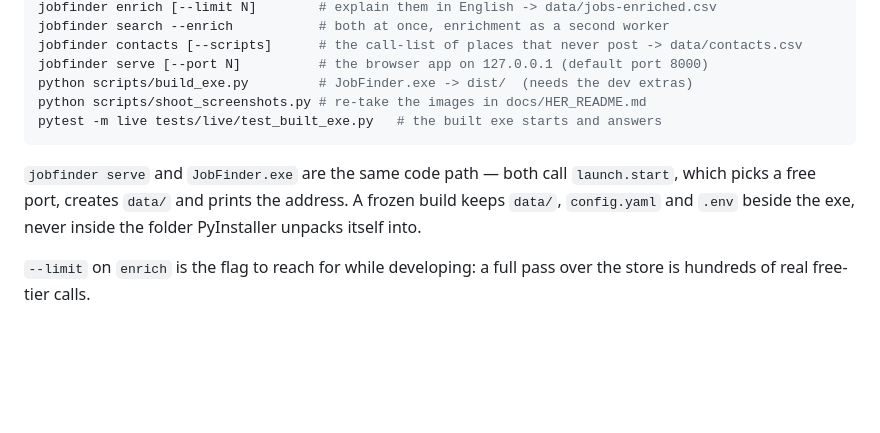
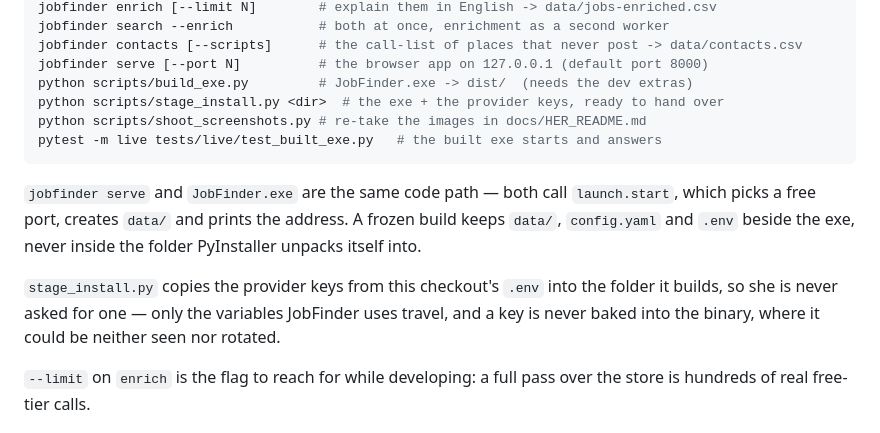
Before and after one commit to MiladBahariQaragoz/JobFinderV2, a Markdown page: CLAUDE.md, the part around the change. Drawn GitHub-style; blank space fills up the shorter version.

````diff
--- a/CLAUDE.md
+++ b/CLAUDE.md
@@ -43,6 +43,7 @@ jobfinder search --enrich           # both at once, enrichment as a second worke
 jobfinder contacts [--scripts]      # the call-list of places that never post -> data/contacts.csv
 jobfinder serve [--port N]          # the browser app on 127.0.0.1 (default port 8000)
 python scripts/build_exe.py         # JobFinder.exe -> dist/  (needs the dev extras)
+python scripts/stage_install.py <dir>  # the exe + the provider keys, ready to hand over
 python scripts/shoot_screenshots.py # re-take the images in docs/HER_README.md
 pytest -m live tests/live/test_built_exe.py   # the built exe starts and answers
 ```
@@ -51,6 +52,11 @@ pytest -m live tests/live/test_built_exe.py   # the built exe starts and answers
 `launch.start`, which picks a free port, creates `data/` and prints the address.
 A frozen build keeps `data/`, `config.yaml` and `.env` beside the exe, never
 inside the folder PyInstaller unpacks itself into.
+
+`stage_install.py` copies the provider keys from this checkout's `.env` into the
+folder it builds, so she is never asked for one — only the variables JobFinder
+uses travel, and a key is never baked into the binary, where it could be neither
+seen nor rotated.
 
 `--limit` on `enrich` is the flag to reach for while developing: a full pass
 over the store is hundreds of real free-tier calls.
````
Also changed, not shown: docs/HER_README.md (+5 -5 lines), docs/images/01-welcome.png, 6 other files.
